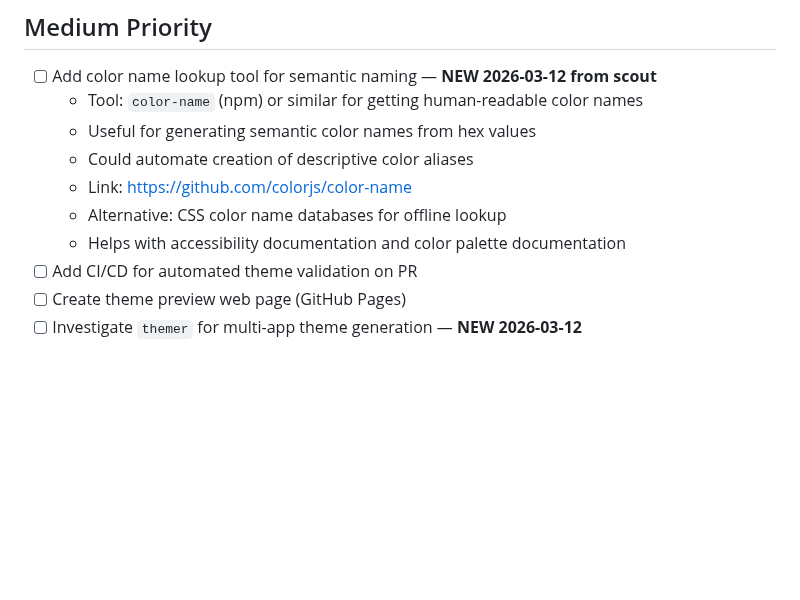
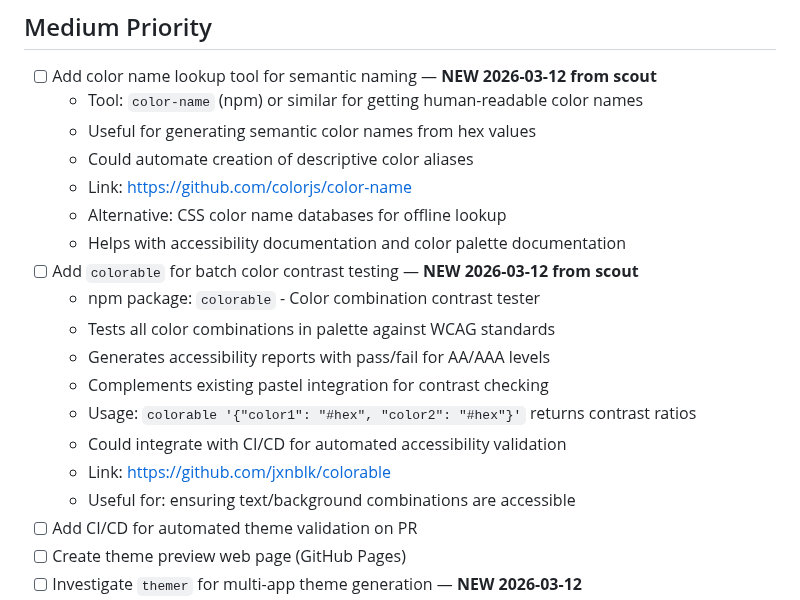
Before and after one commit to aaronedev/violet-void-monorepo, a Markdown page: TODO.md, the part around the change. Drawn GitHub-style; blank space fills up the shorter version.

Commit message:
docs(todo): add colorable from violet-void scout

```diff
--- a/TODO.md
+++ b/TODO.md
@@ -21,6 +21,15 @@
   - Link: https://github.com/colorjs/color-name
   - Alternative: CSS color name databases for offline lookup
   - Helps with accessibility documentation and color palette documentation
+- [ ] Add `colorable` for batch color contrast testing — **NEW 2026-03-12 from scout**
+  - npm package: `colorable` - Color combination contrast tester
+  - Tests all color combinations in palette against WCAG standards
+  - Generates accessibility reports with pass/fail for AA/AAA levels
+  - Complements existing pastel integration for contrast checking
+  - Usage: `colorable '{"color1": "#hex", "color2": "#hex"}'` returns contrast ratios
+  - Could integrate with CI/CD for automated accessibility validation
+  - Link: https://github.com/jxnblk/colorable
+  - Useful for: ensuring text/background combinations are accessible
 - [ ] Add CI/CD for automated theme validation on PR
 - [ ] Create theme preview web page (GitHub Pages)
 - [ ] Investigate `themer` for multi-app theme generation — **NEW 2026-03-12**
```
